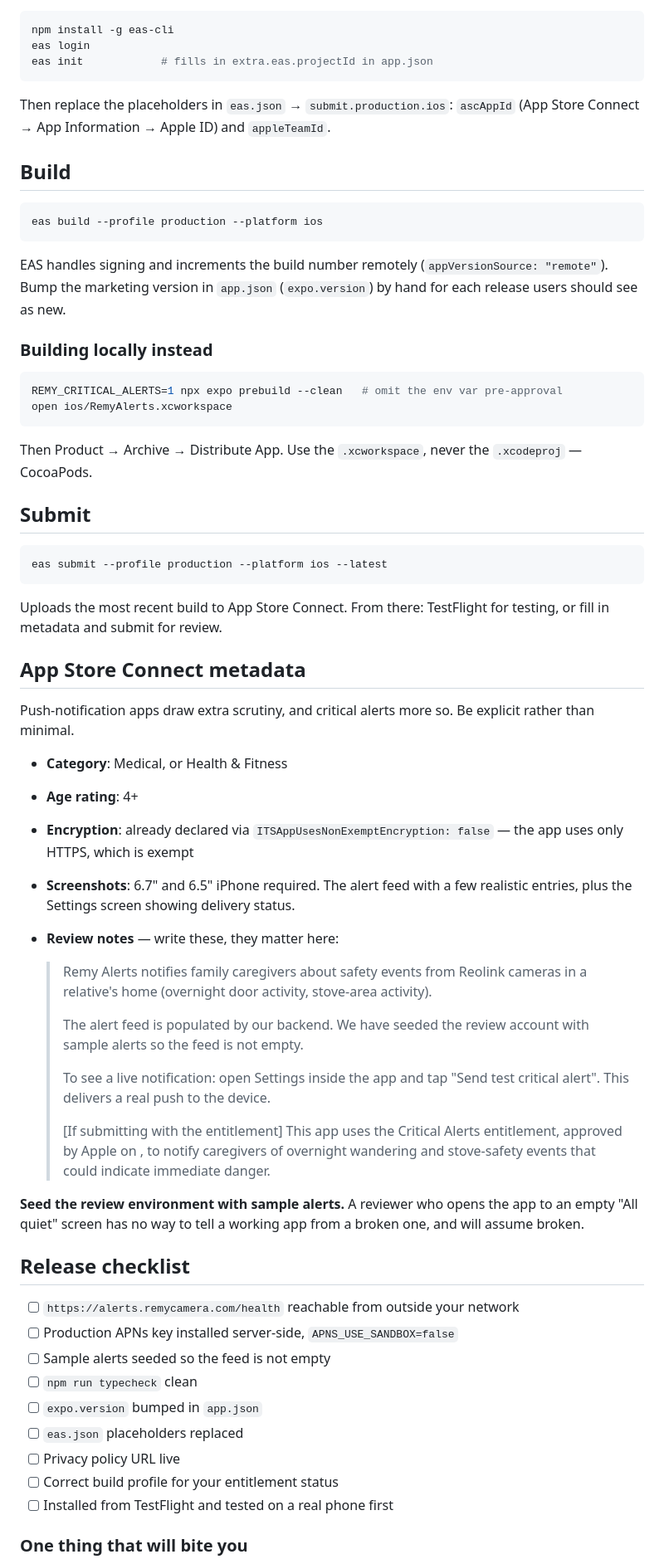
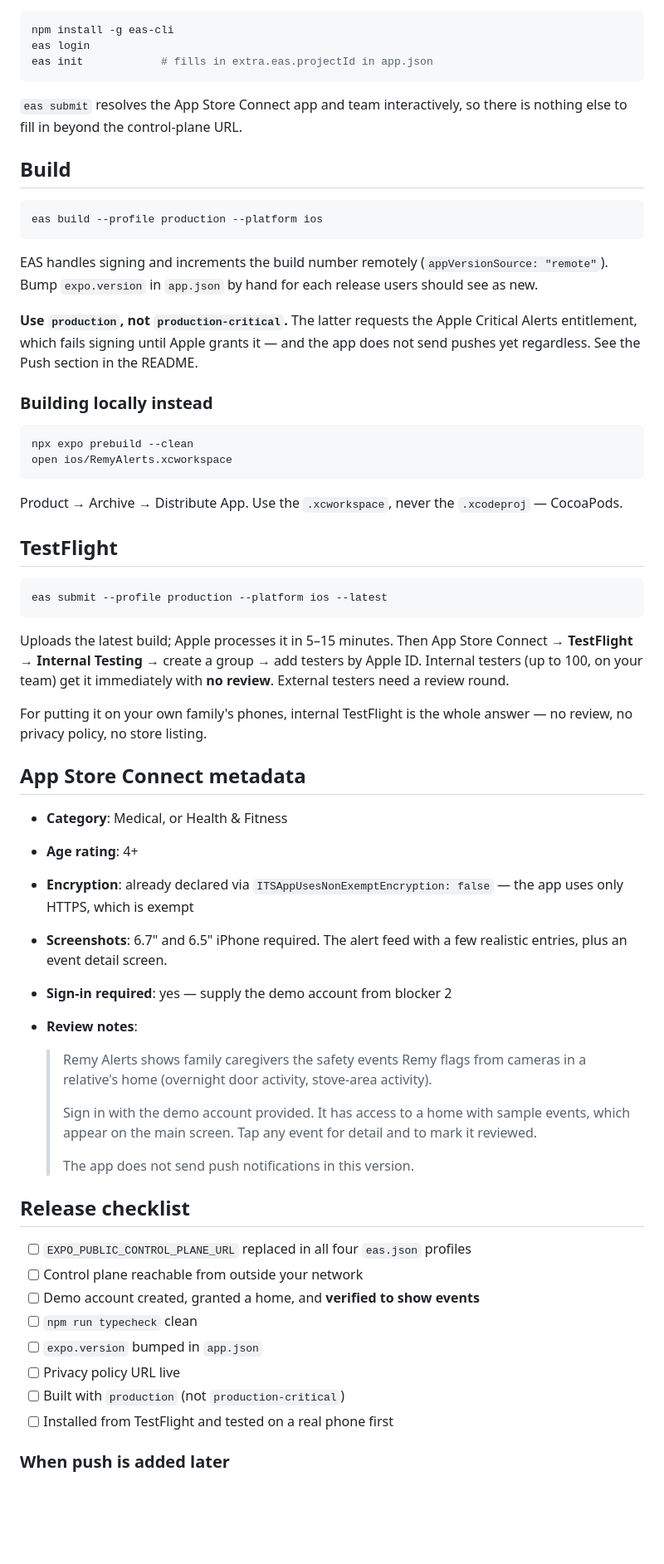
Before and after one commit to jacobtrebil/remy-app, a Markdown page: RELEASE.md, the part around one of its changes. Shown at 83% size. Rendered like a GitHub page; blank space fills up the shorter version.

````diff
--- a/RELEASE.md
+++ b/RELEASE.md
@@ -93,8 +69,8 @@ eas login
 eas init            # fills in extra.eas.projectId in app.json
 ```
 
-Then replace the placeholders in `eas.json` → `submit.production.ios`:
-`ascAppId` (App Store Connect → App Information → Apple ID) and `appleTeamId`.
+`eas submit` resolves the App Store Connect app and team interactively, so there
+is nothing else to fill in beyond the control-plane URL.
 
 ## Build
 
@@ -103,69 +79,67 @@ eas build --profile production --platform ios
 ```
 
 EAS handles signing and increments the build number remotely
-(`appVersionSource: "remote"`). Bump the marketing version in `app.json`
-(`expo.version`) by hand for each release users should see as new.
+(`appVersionSource: "remote"`). Bump `expo.version` in `app.json` by hand for
+each release users should see as new.
+
+**Use `production`, not `production-critical`.** The latter requests the Apple
+Critical Alerts entitlement, which fails signing until Apple grants it — and the
+app does not send pushes yet regardless. See the Push section in the README.
 
 ### Building locally instead
 
 ```bash
-REMY_CRITICAL_ALERTS=1 npx expo prebuild --clean   # omit the env var pre-approval
+npx expo prebuild --clean
 open ios/RemyAlerts.xcworkspace
 ```
 
-Then Product → Archive → Distribute App. Use the `.xcworkspace`, never the
+Product → Archive → Distribute App. Use the `.xcworkspace`, never the
 `.xcodeproj` — CocoaPods.
 
-## Submit
+## TestFlight
 
 ```bash
 eas submit --profile production --platform ios --latest
 ```
 
-Uploads the most recent build to App Store Connect. From there: TestFlight for
-testing, or fill in metadata and submit for review.
+Uploads the latest build; Apple processes it in 5–15 minutes. Then App Store
+Connect → **TestFlight** → **Internal Testing** → create a group → add testers
+by Apple ID. Internal testers (up to 100, on your team) get it immediately with
+**no review**. External testers need a review round.
+
+For putting it on your own family's phones, internal TestFlight is the whole
+answer — no review, no privacy policy, no store listing.
 
 ## App Store Connect metadata
-
-Push-notification apps draw extra scrutiny, and critical alerts more so. Be
-explicit rather than minimal.
 
 - **Category**: Medical, or Health & Fitness
 - **Age rating**: 4+
 - **Encryption**: already declared via `ITSAppUsesNonExemptEncryption: false` —
   the app uses only HTTPS, which is exempt
 - **Screenshots**: 6.7" and 6.5" iPhone required. The alert feed with a few
-  realistic entries, plus the Settings screen showing delivery status.
-- **Review notes** — write these, they matter here:
+  realistic entries, plus an event detail screen.
+- **Sign-in required**: yes — supply the demo account from blocker 2
+- **Review notes**:
 
-  > Remy Alerts notifies family caregivers about safety events from Reolink
+  > Remy Alerts shows family caregivers the safety events Remy flags from
   > cameras in a relative's home (overnight door activity, stove-area activity).
   >
-  > The alert feed is populated by our backend. We have seeded the review
-  > account with sample alerts so the feed is not empty.
+  > Sign in with the demo account provided. It has access to a home with sample
+  > events, which appear on the main screen. Tap any event for detail and to
+  > mark it reviewed.
   >
-  > To see a live notification: open Settings inside the app and tap "Send test
-  > critical alert". This delivers a real push to the device.
-  >
-  > [If submitting with the entitlement] This app uses the Critical Alerts
-  > entitlement, approved by Apple on <date>, to notify caregivers of overnight
-  > wandering and stove-safety events that could indicate immediate danger.
-
-**Seed the review environment with sample alerts.** A reviewer who opens the app
-to an empty "All quiet" screen has no way to tell a working app from a broken
-one, and will assume broken.
+  > The app does not send push notifications in this version.
 
 ## Release checklist
 
-- [ ] `https://alerts.remycamera.com/health` reachable from outside your network
-- [ ] Production APNs key installed server-side, `APNS_USE_SANDBOX=false`
-- [ ] Sample alerts seeded so the feed is not empty
+- [ ] `EXPO_PUBLIC_CONTROL_PLANE_URL` replaced in all four `eas.json` profiles
+- [ ] Control plane reachable from outside your network
+- [ ] Demo account created, granted a home, and **verified to show events**
 - [ ] `npm run typecheck` clean
 - [ ] `expo.version` bumped in `app.json`
-- [ ] `eas.json` placeholders replaced
 - [ ] Privacy policy URL live
-- [ ] Correct build profile for your entitlement status
+- [ ] Built with `production` (not `production-critical`)
 - [ ] Installed from TestFlight and tested on a real phone first
 
-### One thing that will bite you
+### When push is added later
 
````
Also changed, not shown: other parts of RELEASE.md (+35 -60 lines).
